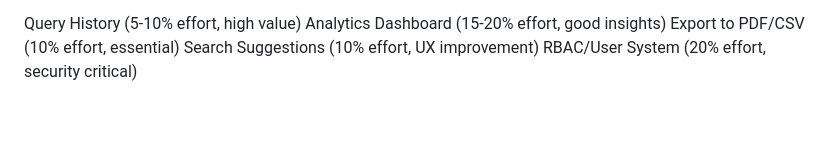
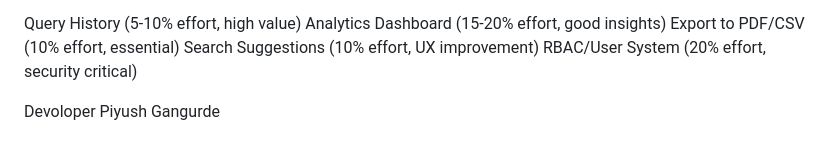
Before and after one commit to Piyush2425/ThreatAI-Final-for-server, a Markdown page: README.md, the part around the change. GitHub-like rendering; blank space fills up the shorter version.

Commit message:
Ready PIyush

```diff
--- a/README.md
+++ b/README.md
@@ -403,3 +403,6 @@ Analytics Dashboard (15-20% effort, good insights)
 Export to PDF/CSV (10% effort, essential)
 Search Suggestions (10% effort, UX improvement)
 RBAC/User System (20% effort, security critical)
+
+
+Devoloper Piyush Gangurde
```
